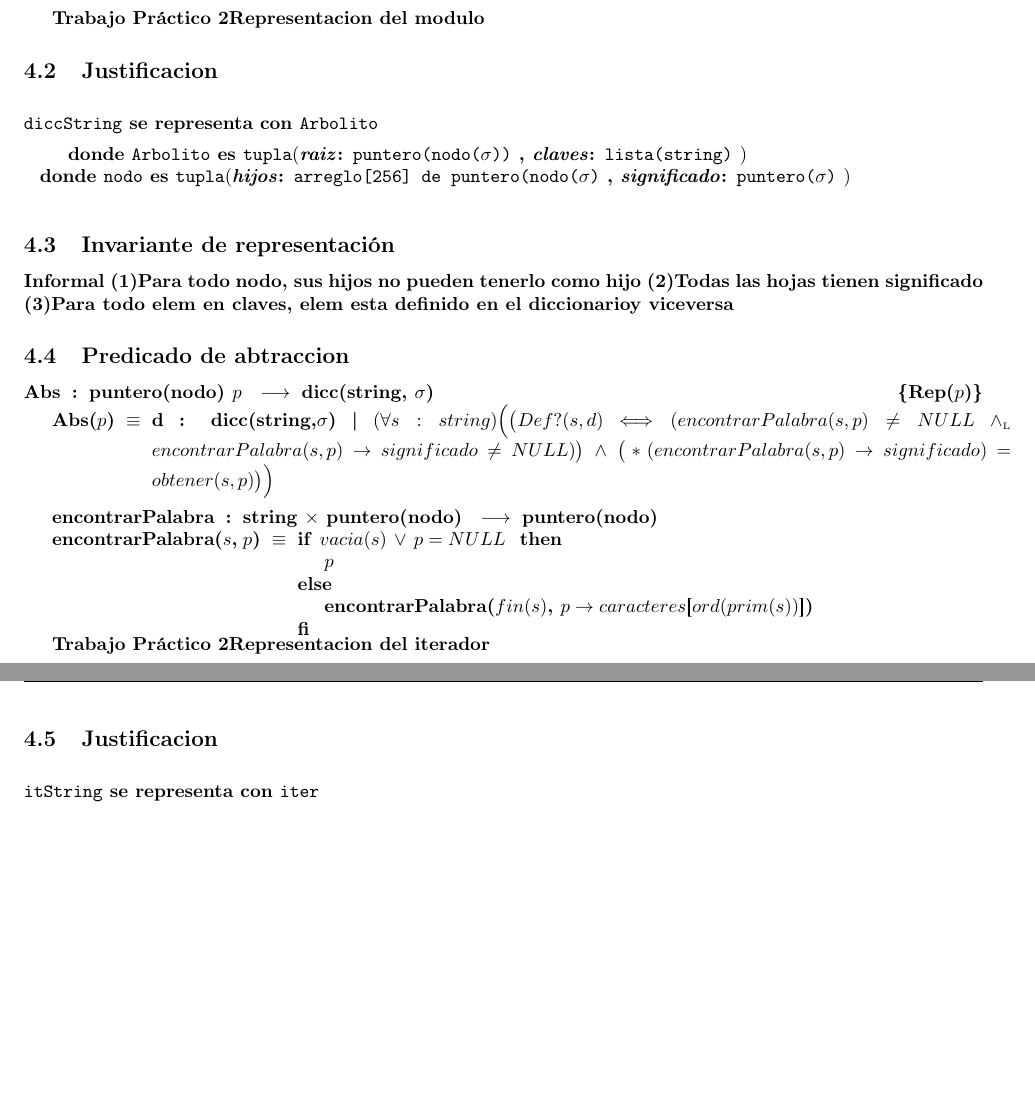
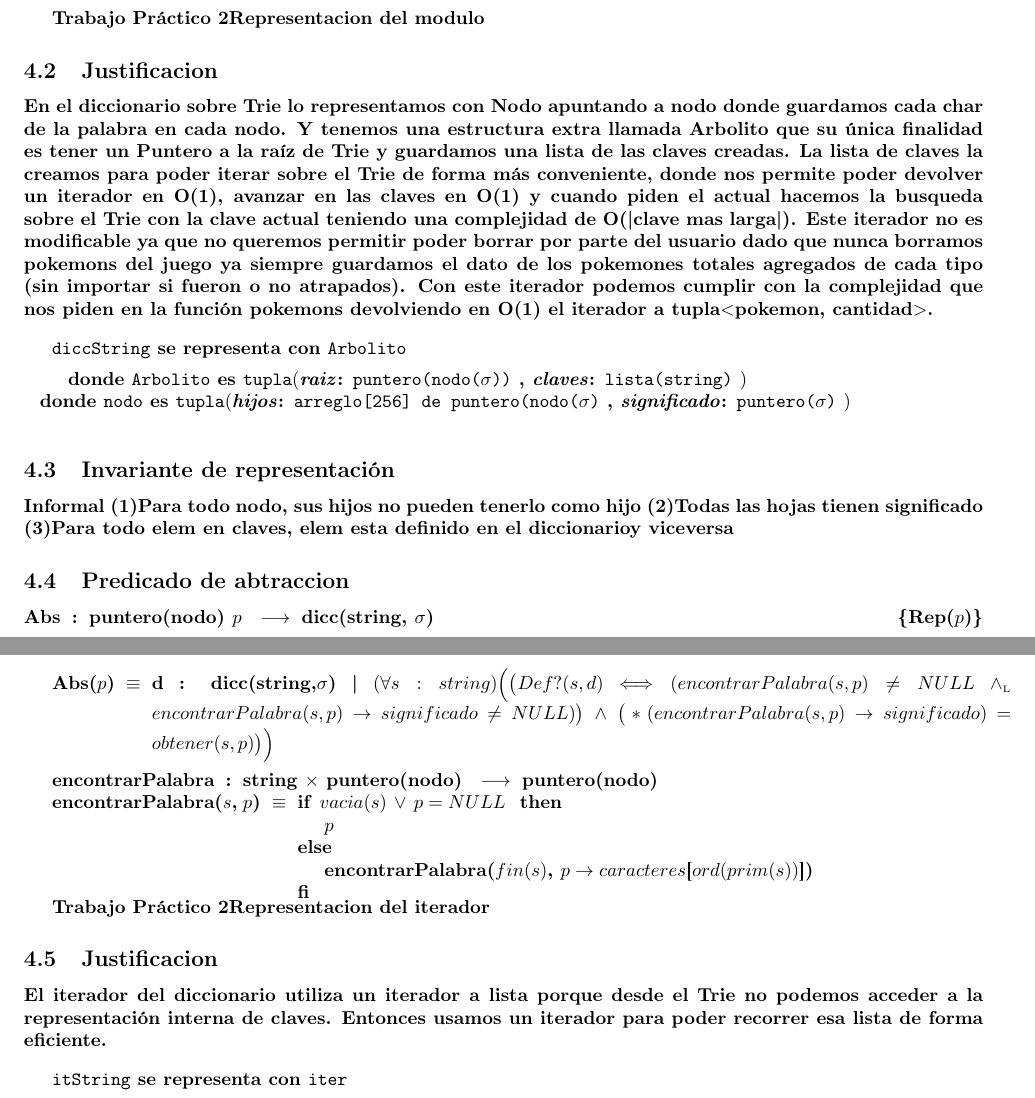
Before and after one commit to burzak/aed2-tp2, a LaTeX document (main.tex, which reads diccString.tex): two parts of pages 28 and 29 of 40, joined at a grey line, cut so that both start at the same text, the shorter picture padded with empty space. Compiled offline with pdfLaTeX.

Commit message:
justificaciones

```diff
--- a/diccString.tex
+++ b/diccString.tex
@@ -85,6 +85,9 @@
 
 \Titulo{Representacion del modulo}
 \subsection{Justificacion}
+En el diccionario sobre Trie lo representamos con Nodo apuntando a nodo donde guardamos cada char de la palabra en cada nodo. Y tenemos una estructura extra llamada Arbolito que su única finalidad es tener un Puntero a la ra\'iz de Trie y guardamos una lista de las claves creadas. La lista de claves la creamos para poder iterar sobre el Trie de forma m\'as conveniente, donde nos permite poder devolver un iterador en O(1), avanzar en las claves en O(1) y cuando piden el actual hacemos la busqueda sobre el Trie con la clave actual teniendo una complejidad de O(|clave mas larga|).
+Este iterador no es modificable ya que no queremos permitir poder borrar por parte del usuario dado que nunca borramos pokemons del juego ya siempre guardamos el dato de los pokemones totales agregados de cada tipo (sin importar si fueron o no atrapados).
+Con este iterador podemos cumplir con la complejidad que nos piden en la funci\'on pokemons devolviendo en O(1) el iterador a tupla$<$pokemon, cantidad$>$.
 	\begin{Estructura}{diccString}[Arbolito]
 		\begin{Tupla}[Arbolito]
 			\tupItem{raiz}{puntero(nodo($\sigma$))}
@@ -113,6 +116,7 @@
 
 \Titulo {Representacion del iterador}
 \subsection{Justificacion}
+El iterador del diccionario utiliza un iterador a lista porque desde el Trie no podemos acceder a la representaci\'on interna de claves. Entonces usamos un iterador para poder recorrer esa lista de forma eficiente.
 
 \begin{Estructura}{itString}[iter]
 	\begin{Tupla}[iter]
```
Also changed, not shown: caratula.tex (+0 -1 lines).
